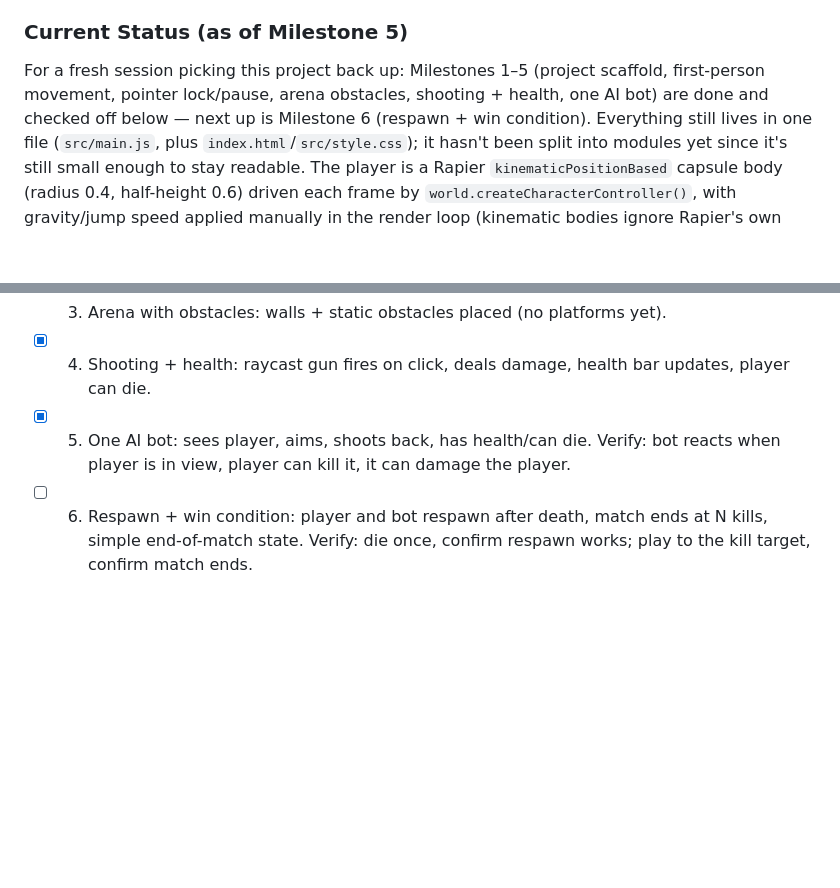
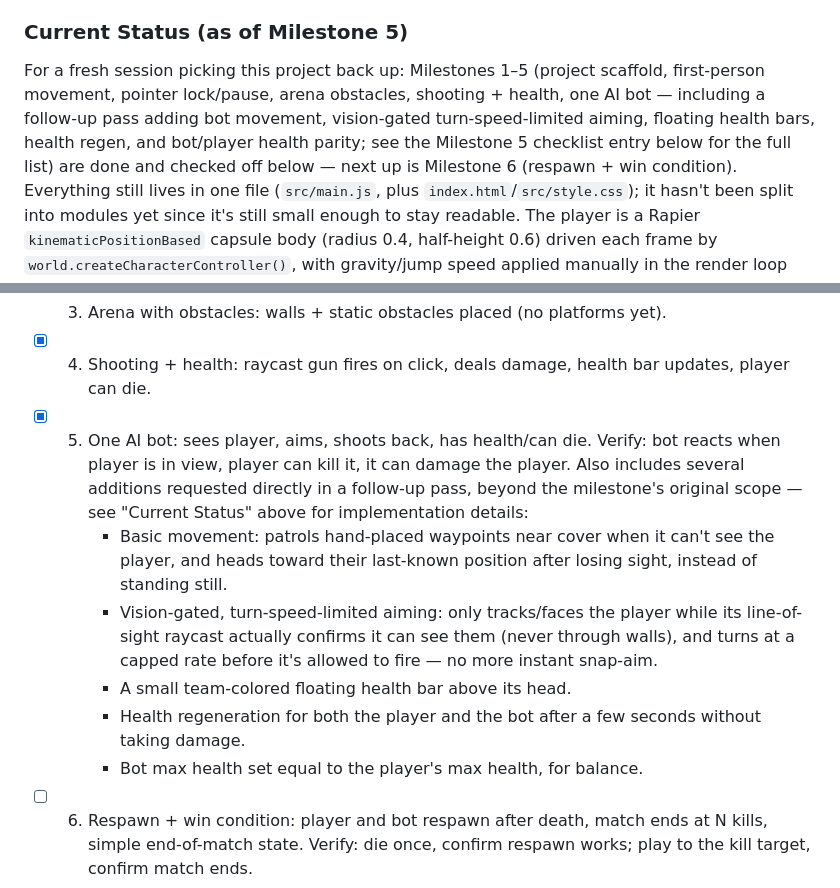
Before and after one commit to Taha-Arab/FPS, a Markdown page: AGENTS.md, 2 parts joined by grey strips. Rendered like a GitHub page; blank space fills up the shorter version.

Commit message:
docs: update status after milestone 5

```diff
--- a/AGENTS.md
+++ b/AGENTS.md
@@ -39,7 +39,10 @@ in the browser before moving on.
 ### Current Status (as of Milestone 5)
 For a fresh session picking this project back up: Milestones 1–5 (project
 scaffold, first-person movement, pointer lock/pause, arena obstacles,
-shooting + health, one AI bot) are done and checked off below — next up is
+shooting + health, one AI bot — including a follow-up pass adding bot
+movement, vision-gated turn-speed-limited aiming, floating health bars,
+health regen, and bot/player health parity; see the Milestone 5 checklist
+entry below for the full list) are done and checked off below — next up is
 Milestone 6 (respawn + win condition). Everything still lives in one file
 (`src/main.js`, plus `index.html`/`src/style.css`); it hasn't been split
 into modules yet since it's still small enough to stay readable. The player
@@ -148,6 +151,21 @@ Uses `THREE.Timer` (not the deprecated `THREE.Clock`) for per-frame delta-time.
 - [x] 5. One AI bot: sees player, aims, shoots back, has health/can die.
       Verify: bot reacts when player is in view, player can kill it, it
       can damage the player.
+      Also includes several additions requested directly in a follow-up
+      pass, beyond the milestone's original scope — see "Current Status"
+      above for implementation details:
+        - Basic movement: patrols hand-placed waypoints near cover when
+          it can't see the player, and heads toward their last-known
+          position after losing sight, instead of standing still.
+        - Vision-gated, turn-speed-limited aiming: only tracks/faces the
+          player while its line-of-sight raycast actually confirms it can
+          see them (never through walls), and turns at a capped rate
+          before it's allowed to fire — no more instant snap-aim.
+        - A small team-colored floating health bar above its head.
+        - Health regeneration for both the player and the bot after a few
+          seconds without taking damage.
+        - Bot max health set equal to the player's max health, for
+          balance.
 - [ ] 6. Respawn + win condition: player and bot respawn after death,
       match ends at N kills, simple end-of-match state. Verify: die once,
       confirm respawn works; play to the kill target, confirm match ends.
```
